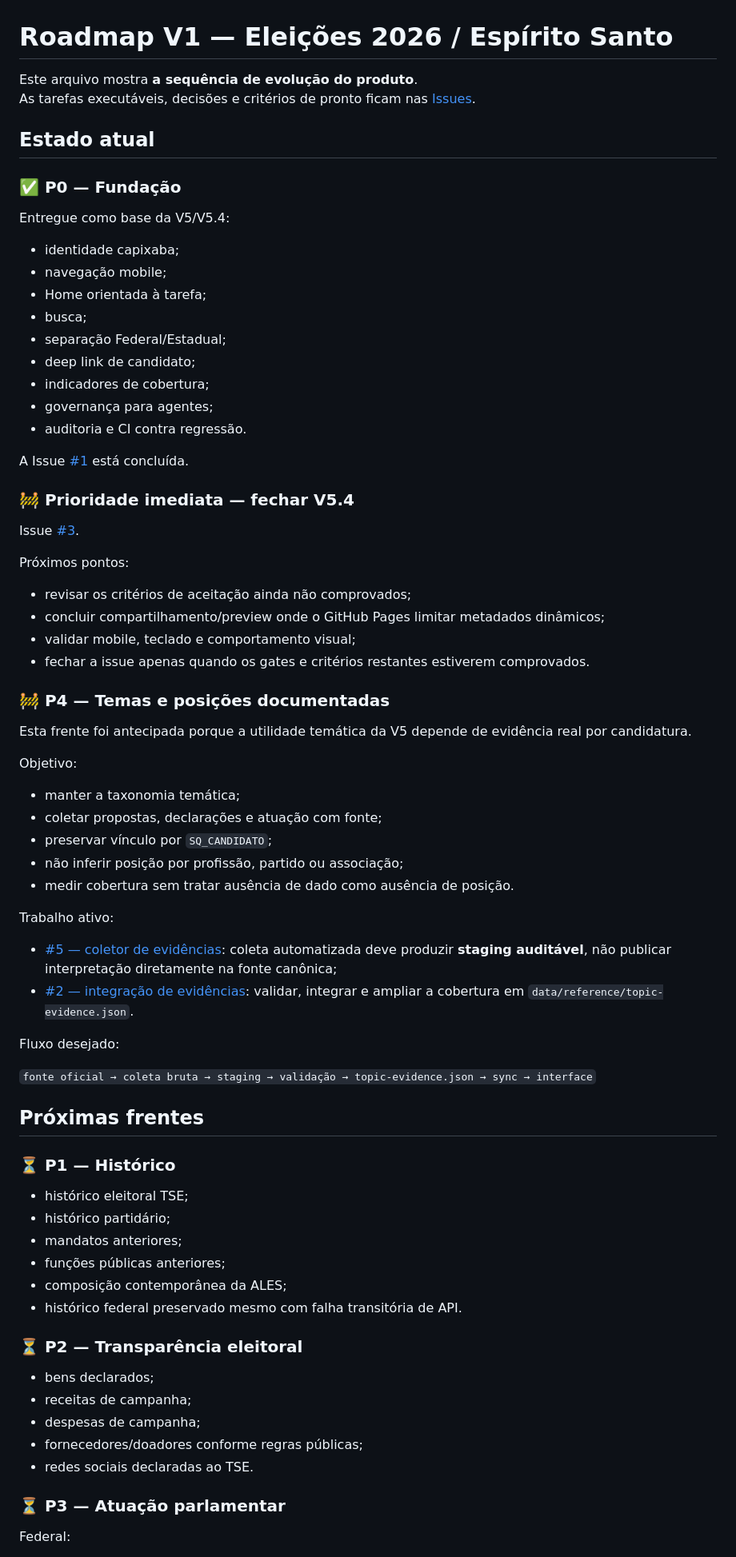
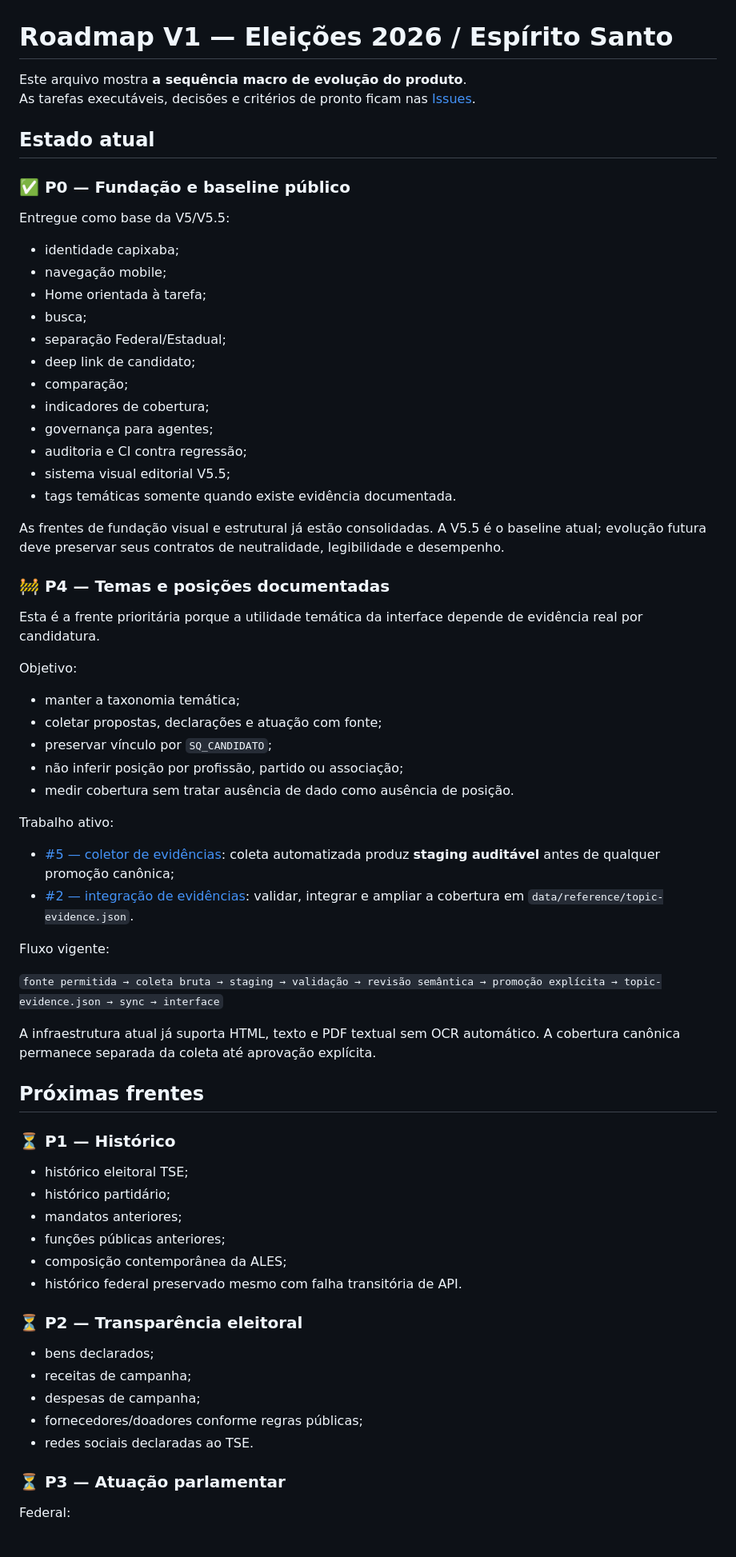
Before and after one commit to joyceradis/Quem-Votar, a Markdown page: docs/ROADMAP_V1.md, the part around one of its changes. Shown at 80% size. Rendered like a GitHub page.

Commit message:
docs: alinhar roadmap ao baseline V5.5

```diff
--- a/docs/ROADMAP_V1.md
+++ b/docs/ROADMAP_V1.md
@@ -1,37 +1,35 @@
 # Roadmap V1 — Eleições 2026 / Espírito Santo
 
-Este arquivo mostra **a sequência de evolução do produto**.
+Este arquivo mostra **a sequência macro de evolução do produto**.
 As tarefas executáveis, decisões e critérios de pronto ficam nas [Issues](https://github.com/joyceradis/Quem-Votar/issues).
 
 ## Estado atual
 
-### ✅ P0 — Fundação
-Entregue como base da V5/V5.4:
+### ✅ P0 — Fundação e baseline público
+
+Entregue como base da V5/V5.5:
+
 - identidade capixaba;
 - navegação mobile;
 - Home orientada à tarefa;
 - busca;
 - separação Federal/Estadual;
 - deep link de candidato;
+- comparação;
 - indicadores de cobertura;
 - governança para agentes;
-- auditoria e CI contra regressão.
+- auditoria e CI contra regressão;
+- sistema visual editorial V5.5;
+- tags temáticas somente quando existe evidência documentada.
 
-A Issue [#1](https://github.com/joyceradis/Quem-Votar/issues/1) está concluída.
-
-### 🚧 Prioridade imediata — fechar V5.4
-Issue [#3](https://github.com/joyceradis/Quem-Votar/issues/3).
-
-Próximos pontos:
-- revisar os critérios de aceitação ainda não comprovados;
-- concluir compartilhamento/preview onde o GitHub Pages limitar metadados dinâmicos;
-- validar mobile, teclado e comportamento visual;
-- fechar a issue apenas quando os gates e critérios restantes estiverem comprovados.
+As frentes de fundação visual e estrutural já estão consolidadas. A V5.5 é o baseline atual; evolução futura deve preservar seus contratos de neutralidade, legibilidade e desempenho.
 
 ### 🚧 P4 — Temas e posições documentadas
-Esta frente foi antecipada porque a utilidade temática da V5 depende de evidência real por candidatura.
+
+Esta é a frente prioritária porque a utilidade temática da interface depende de evidência real por candidatura.
 
 Objetivo:
+
 - manter a taxonomia temática;
 - coletar propostas, declarações e atuação com fonte;
 - preservar vínculo por `SQ_CANDIDATO`;
@@ -39,16 +37,20 @@ Objetivo:
 - medir cobertura sem tratar ausência de dado como ausência de posição.
 
 Trabalho ativo:
-- [#5 — coletor de evidências](https://github.com/joyceradis/Quem-Votar/issues/5): coleta automatizada deve produzir **staging auditável**, não publicar interpretação diretamente na fonte canônica;
+
+- [#5 — coletor de evidências](https://github.com/joyceradis/Quem-Votar/issues/5): coleta automatizada produz **staging auditável** antes de qualquer promoção canônica;
 - [#2 — integração de evidências](https://github.com/joyceradis/Quem-Votar/issues/2): validar, integrar e ampliar a cobertura em `data/reference/topic-evidence.json`.
 
-Fluxo desejado:
+Fluxo vigente:
 
-`fonte oficial → coleta bruta → staging → validação → topic-evidence.json → sync → interface`
+`fonte permitida → coleta bruta → staging → validação → revisão semântica → promoção explícita → topic-evidence.json → sync → interface`
+
+A infraestrutura atual já suporta HTML, texto e PDF textual sem OCR automático. A cobertura canônica permanece separada da coleta até aprovação explícita.
 
 ## Próximas frentes
 
 ### ⏳ P1 — Histórico
+
 - histórico eleitoral TSE;
 - histórico partidário;
 - mandatos anteriores;
@@ -57,6 +59,7 @@ Fluxo desejado:
 - histórico federal preservado mesmo com falha transitória de API.
 
 ### ⏳ P2 — Transparência eleitoral
+
 - bens declarados;
 - receitas de campanha;
 - despesas de campanha;
@@ -64,4 +67,5 @@ Fluxo desejado:
 - redes sociais declaradas ao TSE.
 
 ### ⏳ P3 — Atuação parlamentar
+
 Federal:
```
Also changed, not shown: other parts of docs/ROADMAP_V1.md (+7 -1 lines).
